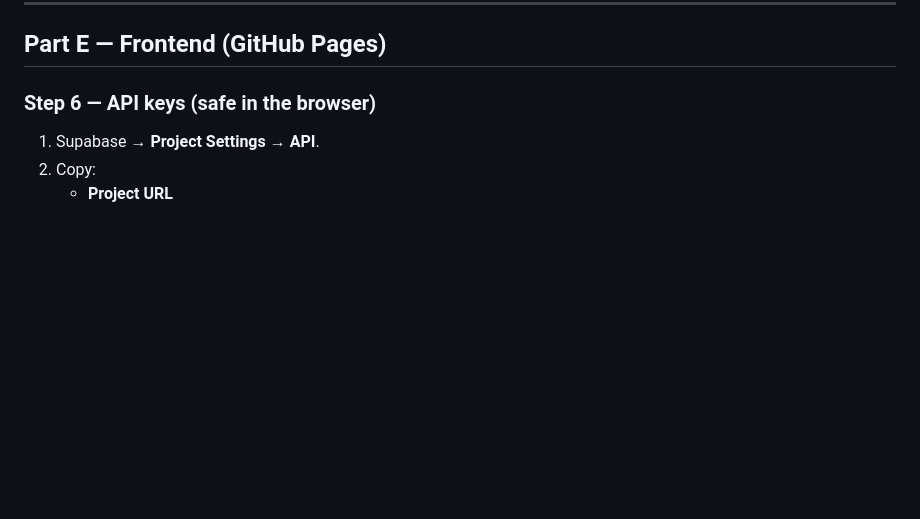
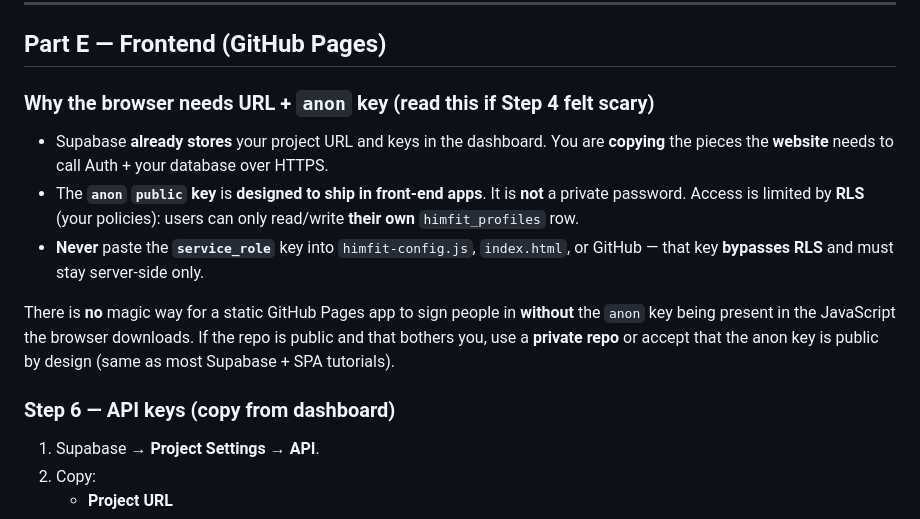
Before and after one commit to WinstonAC/HimFit, a Markdown page: docs/SUPABASE_FULL_SETUP.md, the part around the change. Rendered like a GitHub page; blank space fills up the shorter version.

Commit message:
Docs: explain why anon key belongs in himfit-config.js for static Pages
Made-with: Cursor

```diff
--- a/docs/SUPABASE_FULL_SETUP.md
+++ b/docs/SUPABASE_FULL_SETUP.md
@@ -134,7 +134,15 @@ Until SMTP is set, branded **design** still works in the inbox; only the **from*
 
 ## Part E — Frontend (GitHub Pages)
 
-### Step 6 — API keys (safe in the browser)
+### Why the browser needs URL + `anon` key (read this if Step 4 felt scary)
+
+- Supabase **already stores** your project URL and keys in the dashboard. You are **copying** the pieces the **website** needs to call Auth + your database over HTTPS.
+- The **`anon` `public` key** is **designed to ship in front-end apps**. It is **not** a private password. Access is limited by **RLS** (your policies): users can only read/write **their own** `himfit_profiles` row.
+- **Never** paste the **`service_role`** key into `himfit-config.js`, `index.html`, or GitHub — that key **bypasses RLS** and must stay server-side only.
+
+There is **no** magic way for a static GitHub Pages app to sign people in **without** the `anon` key being present in the JavaScript the browser downloads. If the repo is public and that bothers you, use a **private repo** or accept that the anon key is public by design (same as most Supabase + SPA tutorials).
+
+### Step 6 — API keys (copy from dashboard)
 
 1. Supabase → **Project Settings** → **API**.
 2. Copy:
```
